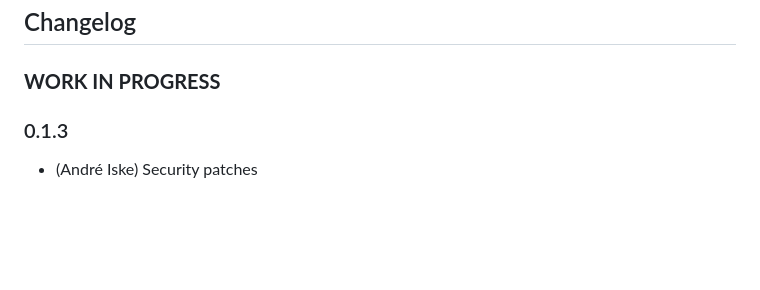
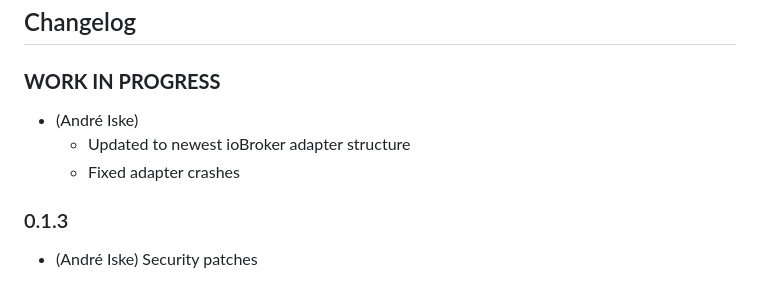
Before and after one commit to a-i-ks/ioBroker.volumio, a Markdown page: README.md, the part around the change. Rendered like a GitHub page; blank space fills up the shorter version.

Commit message:
Fill in change history

```diff
--- a/README.md
+++ b/README.md
@@ -56,7 +56,9 @@ Todo:
   ### **WORK IN PROGRESS**
 -->
 ### **WORK IN PROGRESS**
-
+ * (André Iske)
+    - Updated to newest ioBroker adapter structure
+    - Fixed adapter crashes
 ### 0.1.3
 * (André Iske) Security patches
 
```
